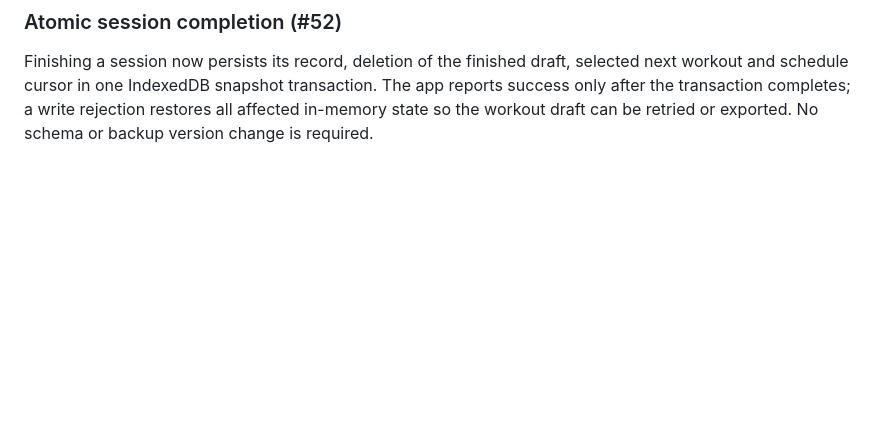
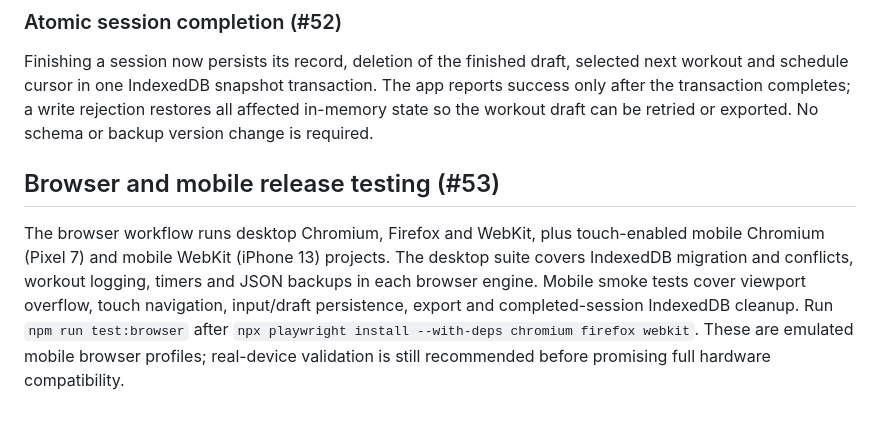
Before and after one commit to mshelio/gym-tracker, a Markdown page: README.md, the part around the change. GitHub-like rendering; blank space fills up the shorter version.

Commit message:
test/docs(#53): scope desktop and mobile browser suites

```diff
--- a/README.md
+++ b/README.md
@@ -129,3 +129,7 @@ The progress dashboard caches filtered analytics by session-array identity and f
 ### Atomic session completion (#52)
 
 Finishing a session now persists its record, deletion of the finished draft, selected next workout and schedule cursor in one IndexedDB snapshot transaction. The app reports success only after the transaction completes; a write rejection restores all affected in-memory state so the workout draft can be retried or exported. No schema or backup version change is required.
+
+## Browser and mobile release testing (#53)
+
+The browser workflow runs desktop Chromium, Firefox and WebKit, plus touch-enabled mobile Chromium (Pixel 7) and mobile WebKit (iPhone 13) projects. The desktop suite covers IndexedDB migration and conflicts, workout logging, timers and JSON backups in each browser engine. Mobile smoke tests cover viewport overflow, touch navigation, input/draft persistence, export and completed-session IndexedDB cleanup. Run `npm run test:browser` after `npx playwright install --with-deps chromium firefox webkit`. These are emulated mobile browser profiles; real-device validation is still recommended before promising full hardware compatibility.
```
